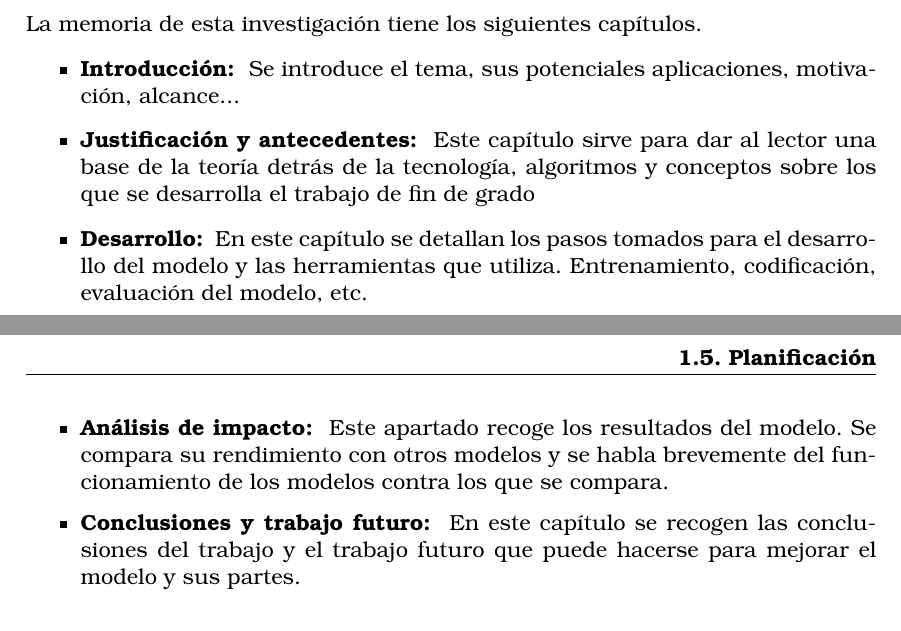
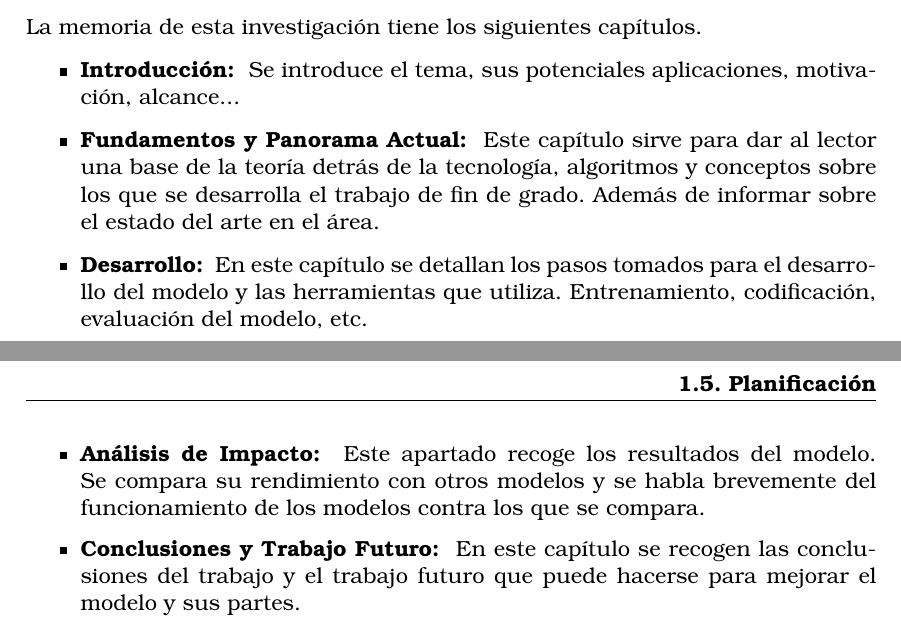
Before and after one commit to Hernies/memoria, a LaTeX thesis (tfg_etsiinf_plantilla.tex, which reads secciones/intro.tex): two parts of pages 10 and 11 of 23, joined at a grey line, cut so that both start at the same text. Compiled offline with pdfLaTeX.

```diff
--- a/secciones/intro.tex
+++ b/secciones/intro.tex
@@ -39,10 +39,10 @@
 La memoria de esta investigación tiene los siguientes capítulos.
 \begin{itemize}
 	\item \textbf{Introducción: } Se introduce el tema, sus potenciales aplicaciones, motivación, alcance...
-	\item \textbf{Justificación y antecedentes: } Este capítulo sirve para dar al lector una base de la teoría detrás de la tecnología, algoritmos y conceptos sobre los que se desarrolla el trabajo de fin de grado
+	\item \textbf{Fundamentos y Panorama Actual: } Este capítulo sirve para dar al lector una base de la teoría detrás de la tecnología, algoritmos y conceptos sobre los que se desarrolla el trabajo de fin de grado. Además de informar sobre el estado del arte en el área.
 	\item \textbf{Desarrollo: } En este capítulo se detallan los pasos tomados para el desarrollo del modelo y las herramientas que utiliza. Entrenamiento, codificación, evaluación del modelo, etc.
-	\item \textbf{Análisis de impacto: } Este apartado recoge los resultados del modelo. Se compara su rendimiento con otros modelos y se habla brevemente del funcionamiento de los modelos contra los que se compara.
-	\item \textbf{Conclusiones y trabajo futuro: } En este capítulo se recogen las conclusiones del trabajo y el trabajo futuro que puede hacerse para mejorar el modelo y sus partes.
+	\item \textbf{Análisis de Impacto: } Este apartado recoge los resultados del modelo. Se compara su rendimiento con otros modelos y se habla brevemente del funcionamiento de los modelos contra los que se compara.
+	\item \textbf{Conclusiones y Trabajo Futuro: } En este capítulo se recogen las conclusiones del trabajo y el trabajo futuro que puede hacerse para mejorar el modelo y sus partes.
 	\item \textbf{Bibliografía: } Se recogen todos los recursos bibliográficos citados durante el transcurso de la investigación.
 	\item \textbf{Anexo: } Detalla código e información de interés que no tiene cabida en el cuerpo del texto.
 \end{itemize}
```
